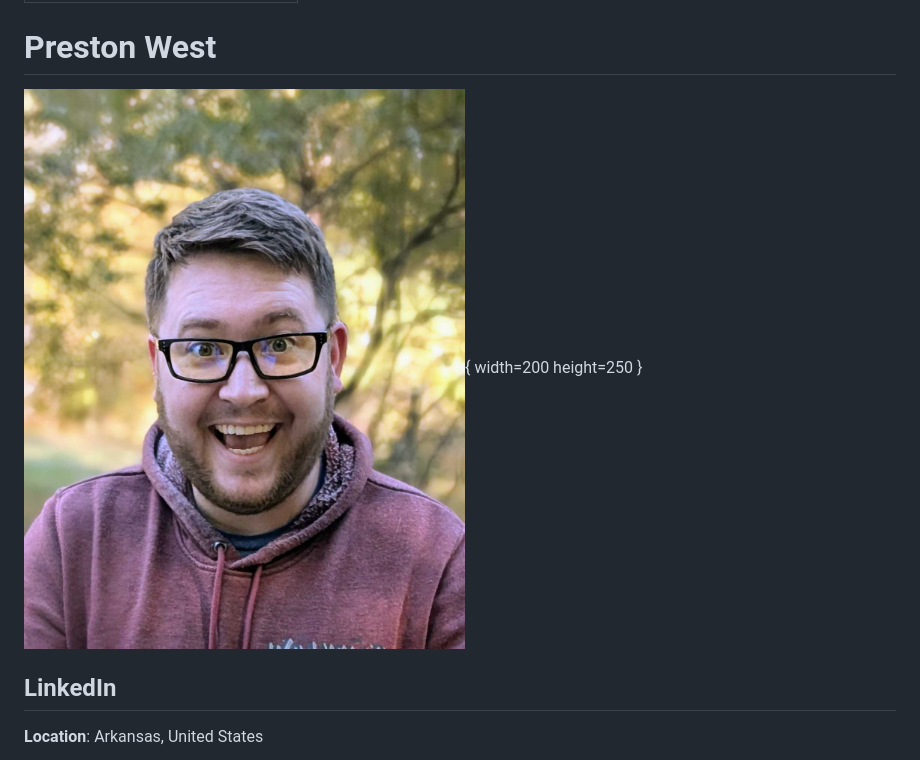
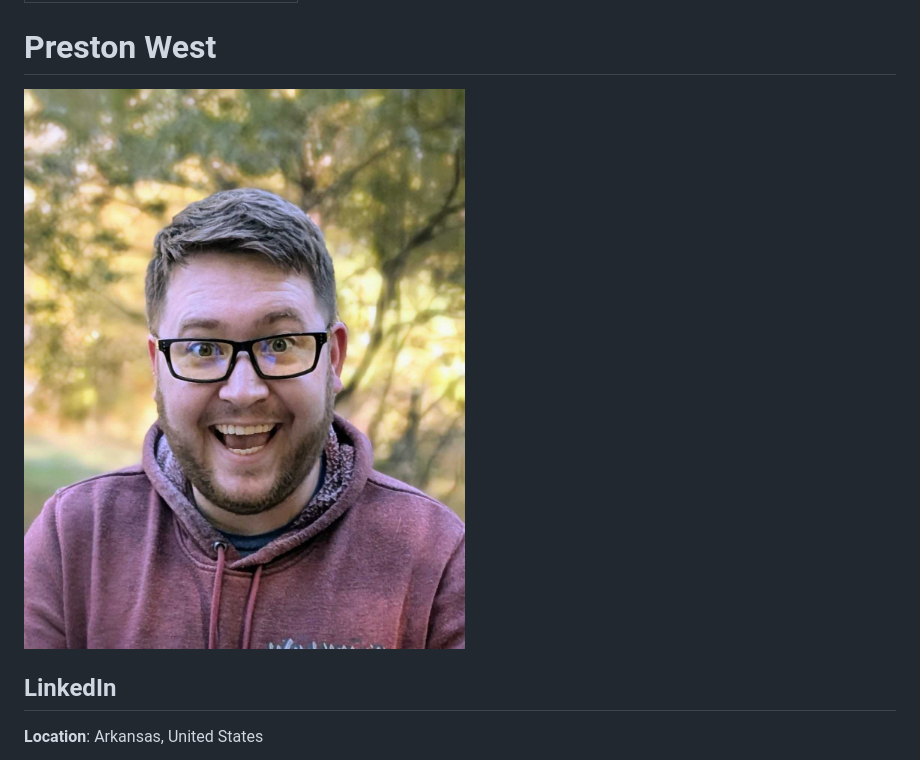
Before and after one commit to PrestonWest87/Preston, a Markdown page: README.md, the part around the change. Rendered like a GitHub page.

```diff
--- a/README.md
+++ b/README.md
@@ -4,7 +4,7 @@ title: "Preston West - Professional Profile"
 
 # Preston West
 
-![Image description](Picture.jpg){ width=200 height=250 }
+<img src="Picture.jpg" alt="Image description" style="width:200px; height:250px;">
 
 ## LinkedIn
 **Location**: Arkansas, United States
```
